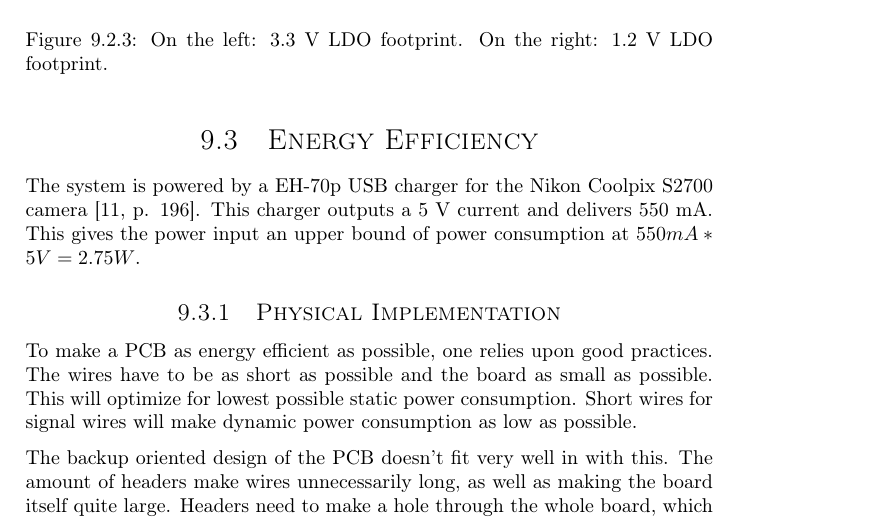
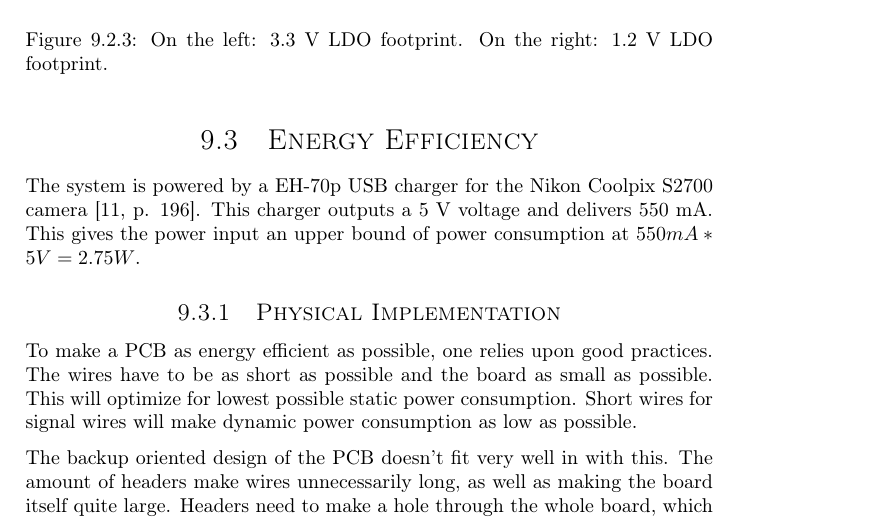
Before and after one commit to dmpro2014/report, a LaTeX thesis (report/main/report.tex, which reads report/discussion/energy_efficiency.tex): part of page 55 of 66, cut so that both start at the same text. Compiled offline with pdfLaTeX.

Commit message:
Change current to voltage

```diff
--- a/report/discussion/energy_efficiency.tex
+++ b/report/discussion/energy_efficiency.tex
@@ -4,7 +4,7 @@
 \section{Energy Efficiency}
 
 The system is powered by a EH-70p USB charger for the Nikon Coolpix S2700 camera \cite[p. 196]{usb-charger}.
-This charger outputs a 5 V current and delivers 550 mA.
+This charger outputs a 5 V voltage and delivers 550 mA.
 This gives the power input an upper bound of power consumption at $550mA * 5V = 2.75W$.
 
 \subsection{Physical Implementation}
```
